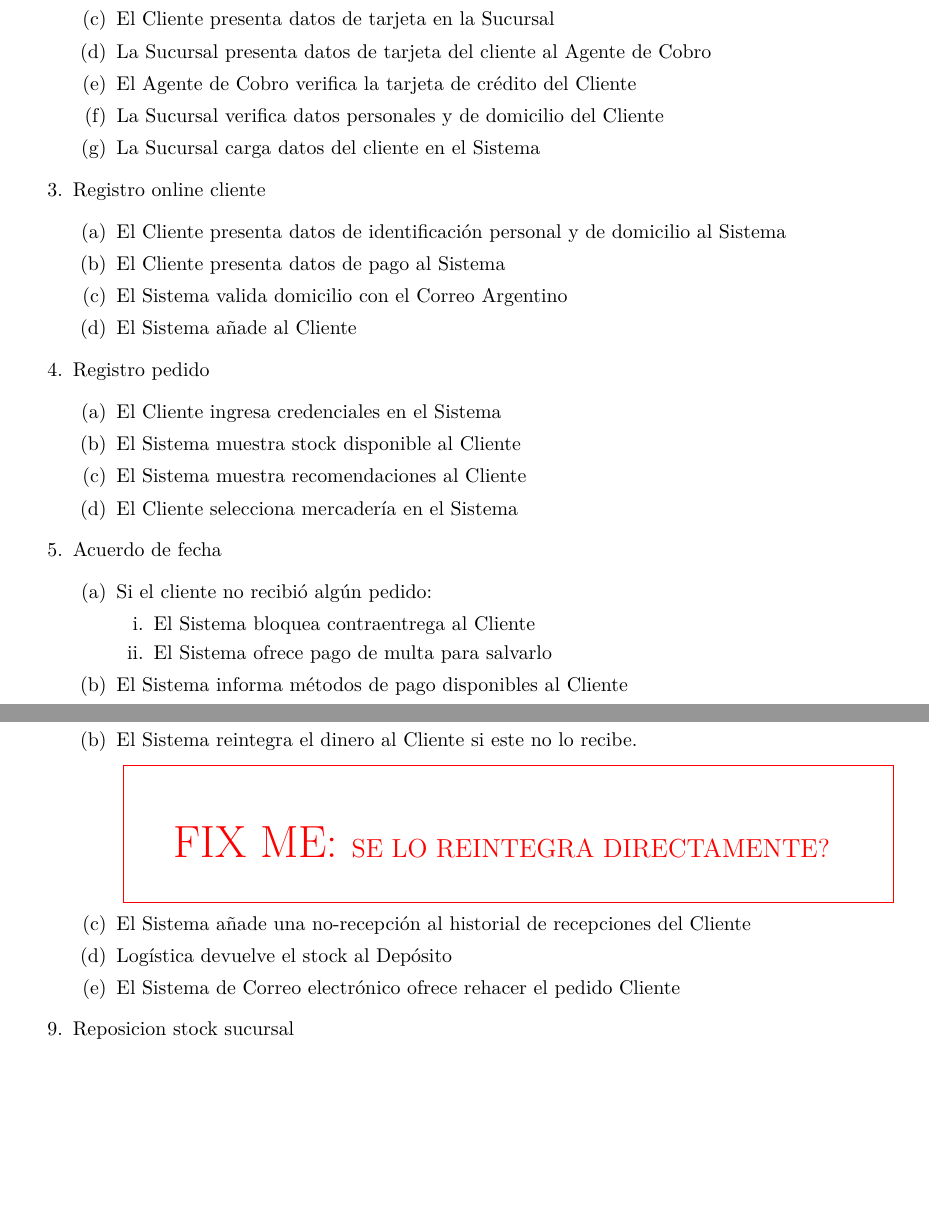
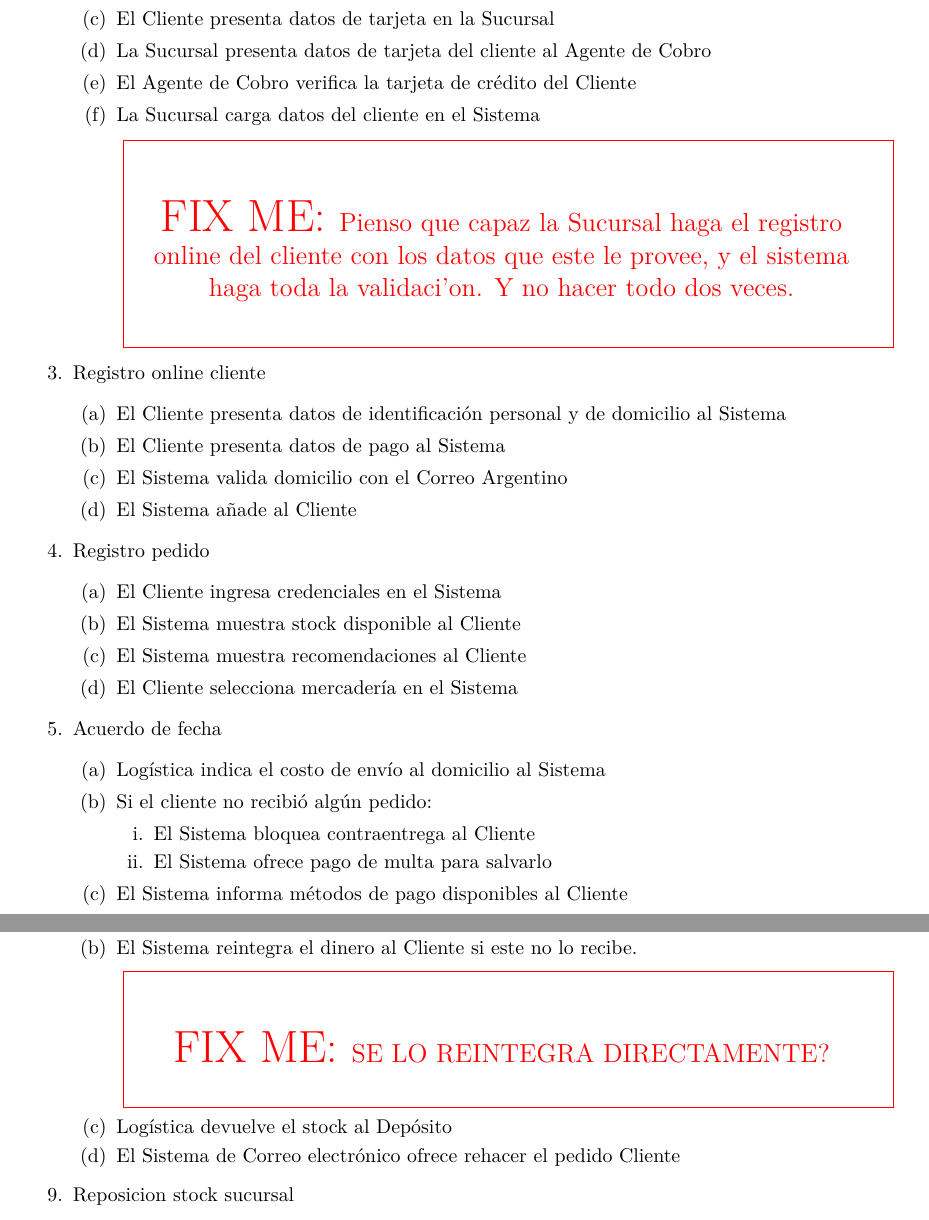
Before and after one commit to lbarrios/uba-dc-isw1_tp1, a LaTeX document (informe/informe.tex, which reads informe/diagrama-contexto.tex): two parts of pages 8 and 9 of 31, joined at a grey line, cut so that both start at the same text, the shorter picture padded with empty space. Compiled offline with pdfLaTeX.

Commit message:
Otras correciones del informe

```diff
--- a/informe/diagrama-contexto.tex
+++ b/informe/diagrama-contexto.tex
@@ -41,10 +41,11 @@
       \item El Cliente presenta la documentación en la Sucursal
       \item El Cliente presenta la factura asociada al domicilio en la Sucursal
       \item El Cliente presenta datos de tarjeta en la Sucursal
-      \item La Sucursal presenta datos de tarjeta del cliente al Agente de Cobro % Revisar que este en el diagrama
-      \item El Agente de Cobro verifica la tarjeta de crédito del Cliente
-      \item La Sucursal verifica datos personales y de domicilio del Cliente
+      \item La Sucursal presenta datos de tarjeta del cliente al Agente de Cobro
+      \item El Agente de Cobro verifica la tarjeta de crédito del Cliente % no es interaccion
+      % \item La Sucursal verifica datos personales y de domicilio del Cliente % no es interaccion
       \item La Sucursal carga datos del cliente en el Sistema
+      \fixme[Pienso que capaz la Sucursal haga el registro online del cliente con los datos que este le provee, y el sistema haga toda la validaci'on. Y no hacer todo dos veces.]
   \end{enumerate}
 
  \item Registro online cliente
@@ -67,7 +68,7 @@
 
  \item Acuerdo de fecha
   \begin{enumerate}
-    % \item Logística le calcula el costo de envío al domicilio al Sistema % no es una interaccion entre los agentes
+    \item Logística indica el costo de envío al domicilio al Sistema
     \item Si el cliente no recibi\'o alg\'un pedido:
       \begin{enumerate}
       \item El Sistema bloquea contraentrega al Cliente
@@ -110,7 +111,7 @@
   \begin{enumerate}
     \item El Cliente no recibe pedido a Logística
     \item El Sistema reintegra el dinero al Cliente si este no lo recibe. \fixme[SE LO REINTEGRA DIRECTAMENTE?]
-    \item El Sistema añade una no-recepción al historial de recepciones del Cliente
+    % \item El Sistema añade una no-recepción al historial de recepciones del Cliente % operacio interna del sistema
     \item Logística devuelve el stock al Depósito
     \item El Sistema de Correo electrónico ofrece rehacer el pedido Cliente
   \end{enumerate}
```
Also changed, not shown: correciones.md (+2 -1 lines), informe/informe.pdf, informe/diagrama-contexto.tex (4 more changed lines).
